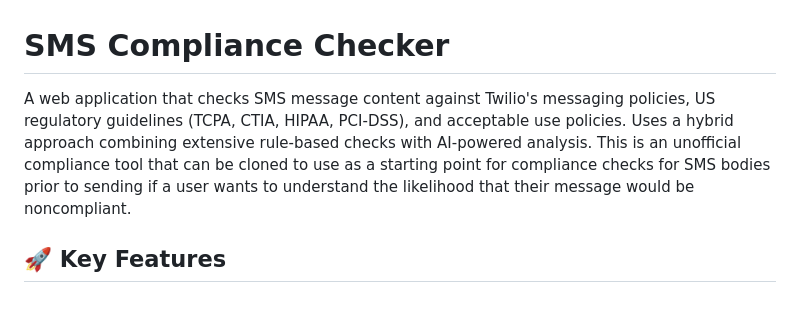
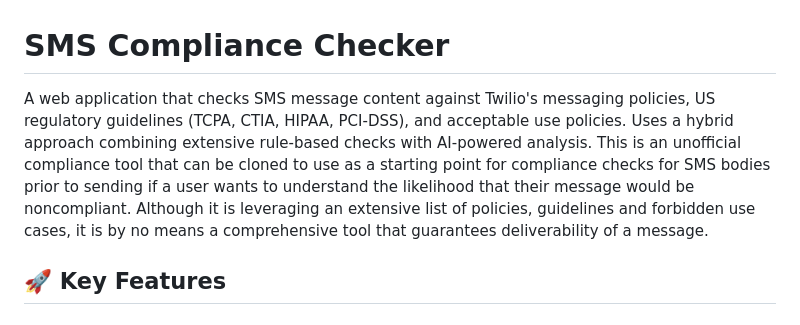
Before and after one commit to hyoung311/SMS-template-checker, a Markdown page: README.md, the part around the change. Rendered like a GitHub page.

```diff
--- a/README.md
+++ b/README.md
@@ -1,6 +1,6 @@
 # SMS Compliance Checker
 
-A web application that checks SMS message content against Twilio's messaging policies, US regulatory guidelines (TCPA, CTIA, HIPAA, PCI-DSS), and acceptable use policies. Uses a hybrid approach combining extensive rule-based checks with AI-powered analysis. This is an unofficial compliance tool that can be cloned to use as a starting point for compliance checks for SMS bodies prior to sending if a user wants to understand the likelihood that their message would be noncompliant.
+A web application that checks SMS message content against Twilio's messaging policies, US regulatory guidelines (TCPA, CTIA, HIPAA, PCI-DSS), and acceptable use policies. Uses a hybrid approach combining extensive rule-based checks with AI-powered analysis. This is an unofficial compliance tool that can be cloned to use as a starting point for compliance checks for SMS bodies prior to sending if a user wants to understand the likelihood that their message would be noncompliant. Although it is leveraging an extensive list of policies, guidelines and forbidden use cases, it is by no means a comprehensive tool that guarantees deliverability of a message.
 
 ## 🚀 Key Features
 
```
